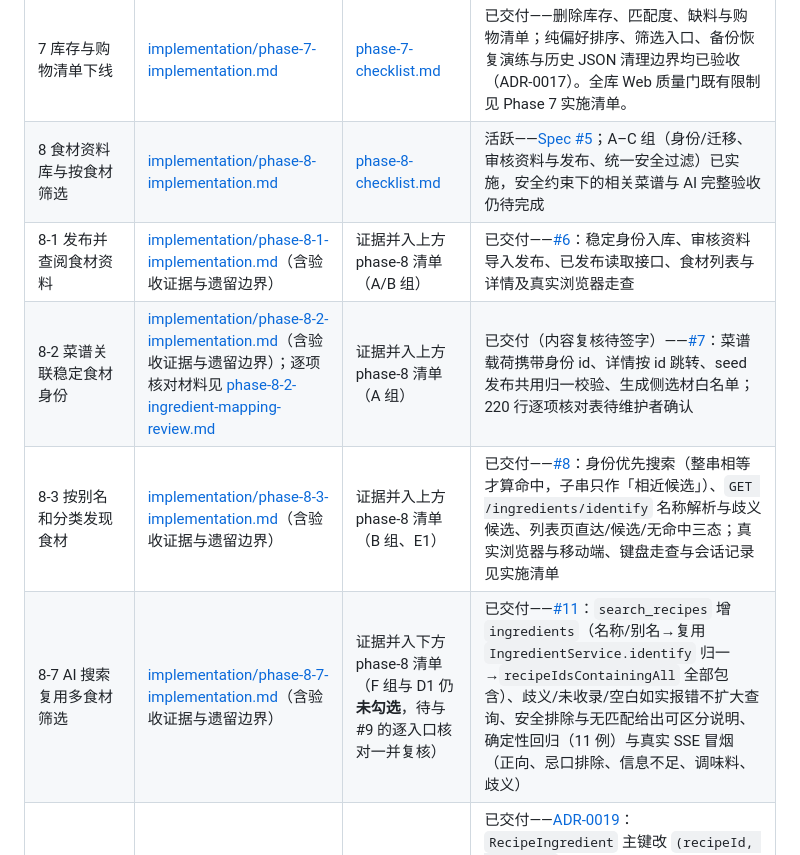
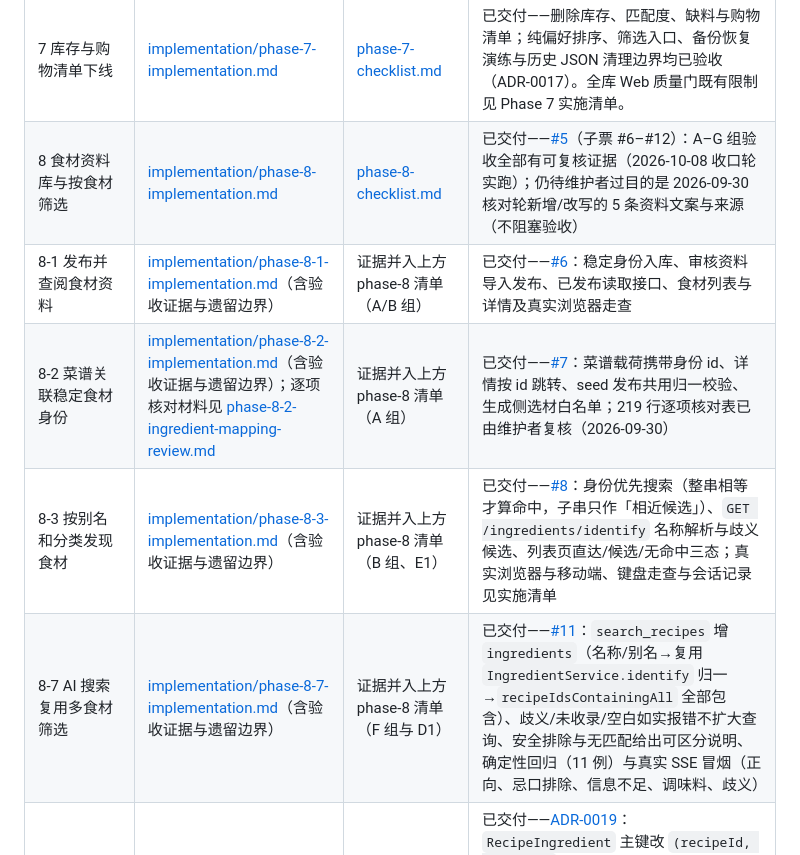
Before and after one commit to jokerwon/shiguang, a Markdown page: docs/README.md, the part around the change. Rendered like a GitHub page.

Commit message:
docs(phase-8): 索引里 Phase 8 三行状态改为已交付
- Phase 8 行：活跃 → 已交付（A–G 组验收全部有可复核证据），
  并注明仍待维护者过目的是 5 条资料文案与来源（不阻塞验收）
- 8-2 行：去掉「内容复核待签字」，改为维护者已复核（2026-09-30）、219 行核对表
- 8-7 行：去掉与清单矛盾的「F 组与 D1 仍未勾选」

不含工作区里 Phase 10（Spec #14）在途那一行。

```diff
--- a/docs/README.md
+++ b/docs/README.md
@@ -32,11 +32,11 @@
 | 5 原生 app 首发 | [implementation/phase-5-implementation.md](./implementation/phase-5-implementation.md) | [phase-5-checklist.md](./acceptance/phase-5-checklist.md) | **已移除**（ADR-0016，2026-09-28）——曾交付 Expo/React Native `apps/mobile`（iOS 先行）+ 移动端认证 + 离线只读缓存；`packages/domain` 共享域层保留（ADR-0015 继续有效）。两份工件只读，不再维护 |
 | 6 PostgreSQL 迁移 | [implementation/phase-6-implementation.md](./implementation/phase-6-implementation.md) | 无独立验收清单（一次性迁移，验收证据见实施清单表格） | 已交付——Supabase → 自建 PostgreSQL 16：`public` schema 逻辑迁移 + 9 表内容哈希对账 + 连接串切换 + 运行时冒烟 |
 | 7 库存与购物清单下线 | [implementation/phase-7-implementation.md](./implementation/phase-7-implementation.md) | [phase-7-checklist.md](./acceptance/phase-7-checklist.md) | 已交付——删除库存、匹配度、缺料与购物清单；纯偏好排序、筛选入口、备份恢复演练与历史 JSON 清理边界均已验收（ADR-0017）。全库 Web 质量门既有限制见 Phase 7 实施清单。 |
-| 8 食材资料库与按食材筛选 | [implementation/phase-8-implementation.md](./implementation/phase-8-implementation.md) | [phase-8-checklist.md](./acceptance/phase-8-checklist.md) | 活跃——[Spec #5](https://github.com/jokerwon/shiguang/issues/5)；A–C 组（身份/迁移、审核资料与发布、统一安全过滤）已实施，安全约束下的相关菜谱与 AI 完整验收仍待完成 |
+| 8 食材资料库与按食材筛选 | [implementation/phase-8-implementation.md](./implementation/phase-8-implementation.md) | [phase-8-checklist.md](./acceptance/phase-8-checklist.md) | 已交付——[#5](https://github.com/jokerwon/shiguang/issues/5)（子票 #6–#12）：A–G 组验收全部有可复核证据（2026-10-08 收口轮实跑）；仍待维护者过目的是 2026-09-30 核对轮新增/改写的 5 条资料文案与来源（不阻塞验收） |
 | 8-1 发布并查阅食材资料 | [implementation/phase-8-1-implementation.md](./implementation/phase-8-1-implementation.md)（含验收证据与遗留边界） | 证据并入上方 phase-8 清单（A/B 组） | 已交付——[#6](https://github.com/jokerwon/shiguang/issues/6)：稳定身份入库、审核资料导入发布、已发布读取接口、食材列表与详情及真实浏览器走查 |
-| 8-2 菜谱关联稳定食材身份 | [implementation/phase-8-2-implementation.md](./implementation/phase-8-2-implementation.md)（含验收证据与遗留边界）；逐项核对材料见 [phase-8-2-ingredient-mapping-review.md](./implementation/phase-8-2-ingredient-mapping-review.md) | 证据并入上方 phase-8 清单（A 组） | 已交付（内容复核待签字）——[#7](https://github.com/jokerwon/shiguang/issues/7)：菜谱载荷携带身份 id、详情按 id 跳转、seed 发布共用归一校验、生成侧选材白名单；220 行逐项核对表待维护者确认 |
+| 8-2 菜谱关联稳定食材身份 | [implementation/phase-8-2-implementation.md](./implementation/phase-8-2-implementation.md)（含验收证据与遗留边界）；逐项核对材料见 [phase-8-2-ingredient-mapping-review.md](./implementation/phase-8-2-ingredient-mapping-review.md) | 证据并入上方 phase-8 清单（A 组） | 已交付——[#7](https://github.com/jokerwon/shiguang/issues/7)：菜谱载荷携带身份 id、详情按 id 跳转、seed 发布共用归一校验、生成侧选材白名单；219 行逐项核对表已由维护者复核（2026-09-30） |
 | 8-3 按别名和分类发现食材 | [implementation/phase-8-3-implementation.md](./implementation/phase-8-3-implementation.md)（含验收证据与遗留边界） | 证据并入上方 phase-8 清单（B 组、E1） | 已交付——[#8](https://github.com/jokerwon/shiguang/issues/8)：身份优先搜索（整串相等才算命中，子串只作「相近候选」）、`GET /ingredients/identify` 名称解析与歧义候选、列表页直达/候选/无命中三态；真实浏览器与移动端、键盘走查与会话记录见实施清单 |
-| 8-7 AI 搜索复用多食材筛选 | [implementation/phase-8-7-implementation.md](./implementation/phase-8-7-implementation.md)（含验收证据与遗留边界） | 证据并入下方 phase-8 清单（F 组与 D1 仍**未勾选**，待与 #9 的逐入口核对一并复核） | 已交付——[#11](https://github.com/jokerwon/shiguang/issues/11)：`search_recipes` 增 `ingredients`（名称/别名→复用 `IngredientService.identify` 归一→`recipeIdsContainingAll` 全部包含）、歧义/未收录/空白如实报错不扩大查询、安全排除与无匹配给出可区分说明、确定性回归（11 例）与真实 SSE 冒烟（正向、忌口排除、信息不足、调味料、歧义） |
+| 8-7 AI 搜索复用多食材筛选 | [implementation/phase-8-7-implementation.md](./implementation/phase-8-7-implementation.md)（含验收证据与遗留边界） | 证据并入上方 phase-8 清单（F 组与 D1） | 已交付——[#11](https://github.com/jokerwon/shiguang/issues/11)：`search_recipes` 增 `ingredients`（名称/别名→复用 `IngredientService.identify` 归一→`recipeIdsContainingAll` 全部包含）、歧义/未收录/空白如实报错不扩大查询、安全排除与无匹配给出可区分说明、确定性回归（11 例）与真实 SSE 冒烟（正向、忌口排除、信息不足、调味料、歧义） |
 | 9 菜谱原料单一事实源 | [implementation/phase-9-implementation.md](./implementation/phase-9-implementation.md)（含迁移证据与遗留边界） | 无独立验收清单（证据见实施清单表格） | 已交付——[ADR-0019](./adr/0019-recipe-ingredient-single-source.md)：`RecipeIngredient` 主键改 `(recipeId, position)`、删除 `Recipe.ingredients`，读取/写入/归一/AI 工具全部改读关联行；live 库迁移后 88 道 / 660 项原料全部带身份，与迁移前备份逐行对账 0 差异 |
 
 ## 运行层
```
